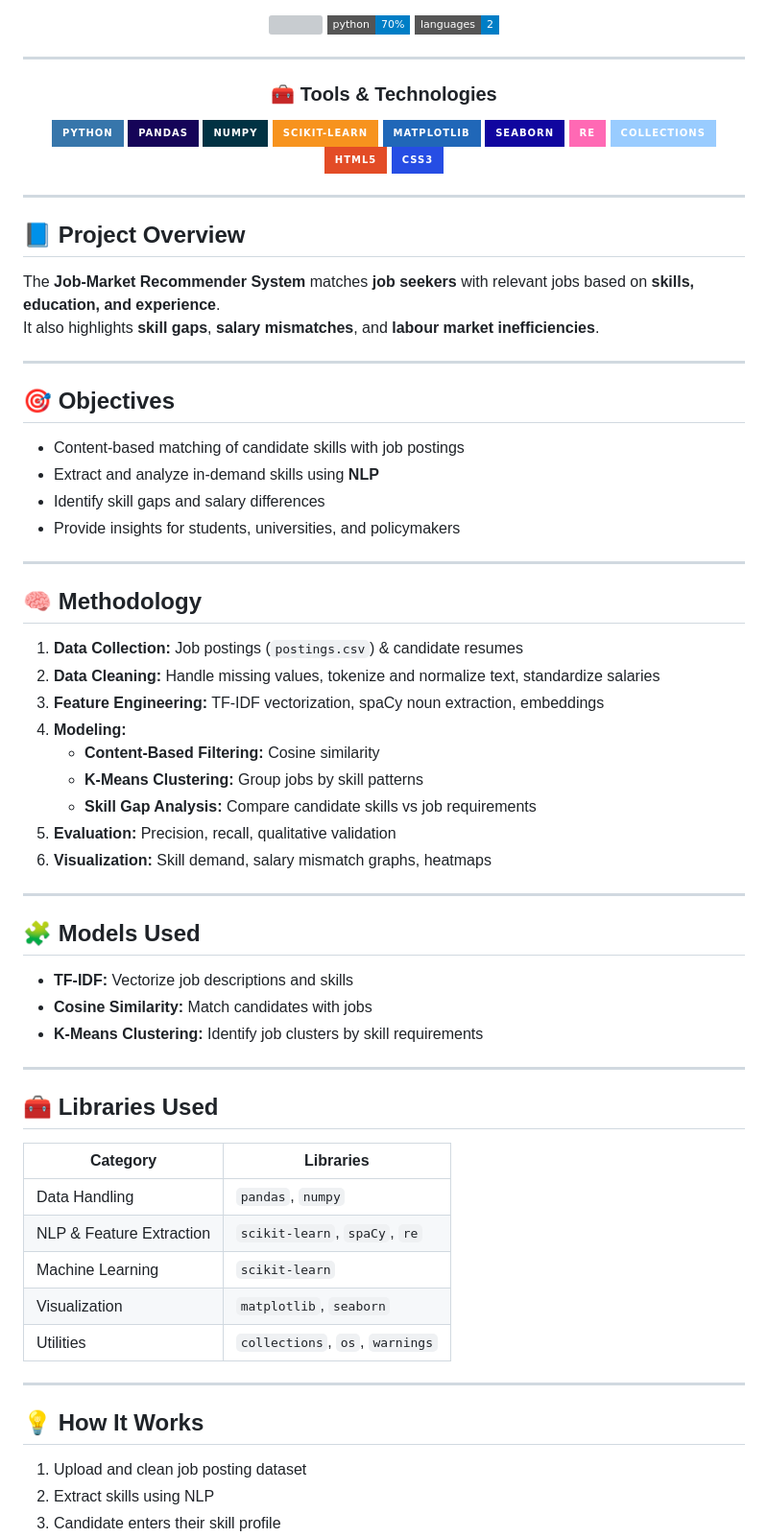
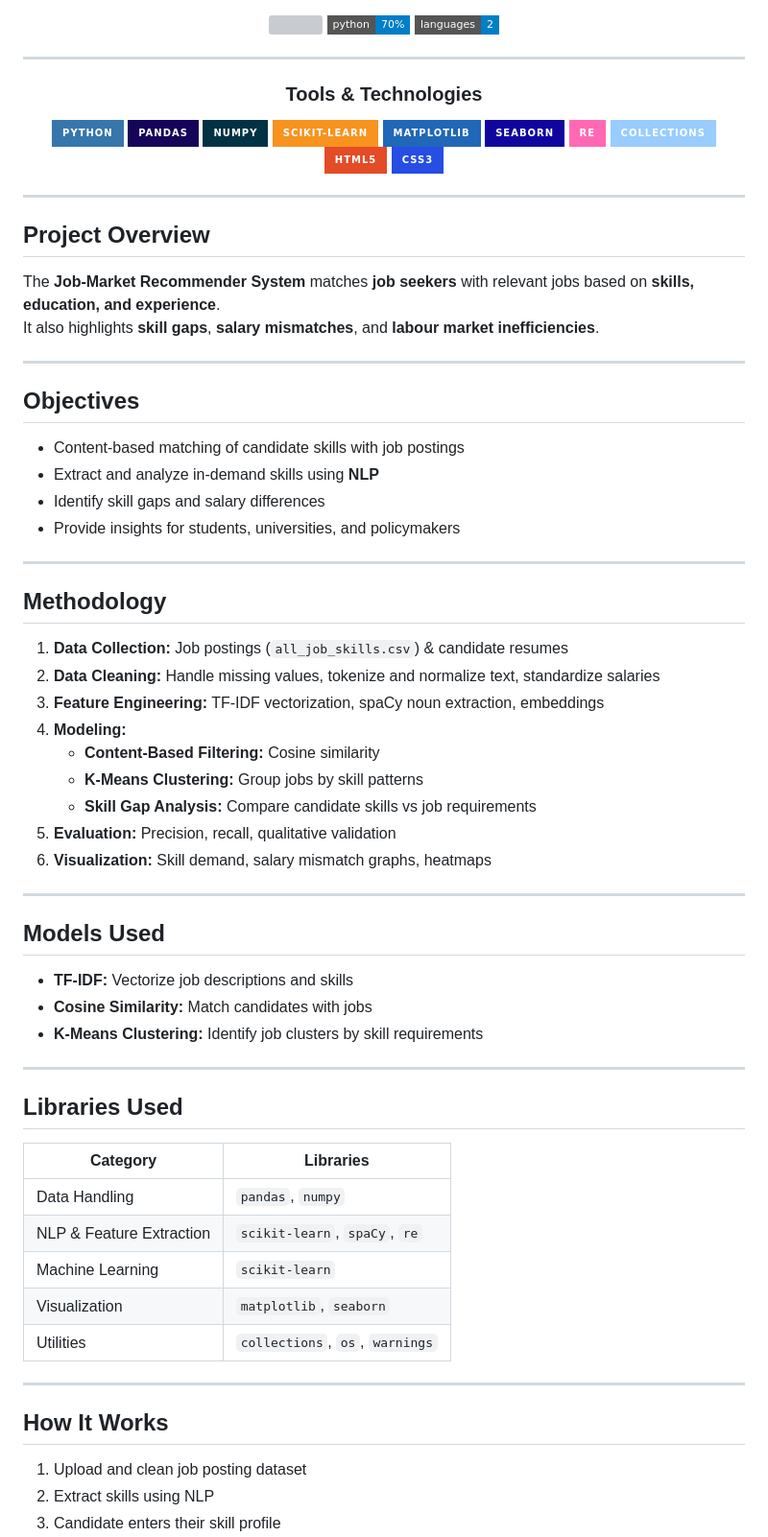
Before and after one commit to CodeCraftedByPriya/Job_Recommendation_, a Markdown page: README.md, the part around one of its changes. Shown at 96% size. GitHub-like rendering; badges without logos; grey boxes are pictures that could not be loaded.

```diff
--- a/README.md
+++ b/README.md
@@ -9,7 +9,7 @@
 
 ---
 
-<h3 align="center">🧰 Tools & Technologies</h3>
+<h3 align="center">Tools & Technologies</h3>
 <div align="center">
   <img src="https://img.shields.io/badge/-Python-3776AB?style=for-the-badge&logo=python" style="margin: 4px;" />
   <img src="https://img.shields.io/badge/-Pandas-150458?style=for-the-badge&logo=pandas" style="margin: 4px;" />
@@ -25,13 +25,13 @@
 
 ---
 
-## 📘 Project Overview
+## Project Overview
 The **Job-Market Recommender System** matches **job seekers** with relevant jobs based on **skills, education, and experience**.
 It also highlights **skill gaps**, **salary mismatches**, and **labour market inefficiencies**.
 
 ---
 
-## 🎯 Objectives
+## Objectives
 - Content-based matching of candidate skills with job postings
 - Extract and analyze in-demand skills using **NLP**
 - Identify skill gaps and salary differences
@@ -39,8 +39,8 @@ It also highlights **skill gaps**, **salary mismatches**, and **labour market in
 
 ---
 
-## 🧠 Methodology
-1. **Data Collection:** Job postings (`postings.csv`) & candidate resumes
+## Methodology
+1. **Data Collection:** Job postings (`all_job_skills.csv`) & candidate resumes
 2. **Data Cleaning:** Handle missing values, tokenize and normalize text, standardize salaries
 3. **Feature Engineering:** TF-IDF vectorization, spaCy noun extraction, embeddings
 4. **Modeling:**
@@ -52,14 +52,14 @@ It also highlights **skill gaps**, **salary mismatches**, and **labour market in
 
 ---
 
-## 🧩 Models Used
+## Models Used
 - **TF-IDF:** Vectorize job descriptions and skills
 - **Cosine Similarity:** Match candidates with jobs
 - **K-Means Clustering:** Identify job clusters by skill requirements
 
 ---
 
-## 🧰 Libraries Used
+## Libraries Used
 | Category | Libraries |
 |----------|-----------|
 | Data Handling | `pandas`, `numpy` |
@@ -70,7 +70,7 @@ It also highlights **skill gaps**, **salary mismatches**, and **labour market in
 
 ---
 
-## 💡 How It Works
+## How It Works
 1. Upload and clean job posting dataset
 2. Extract skills using NLP
 3. Candidate enters their skill profile
```
Also changed, not shown: other parts of README.md (+0 -21 lines).
